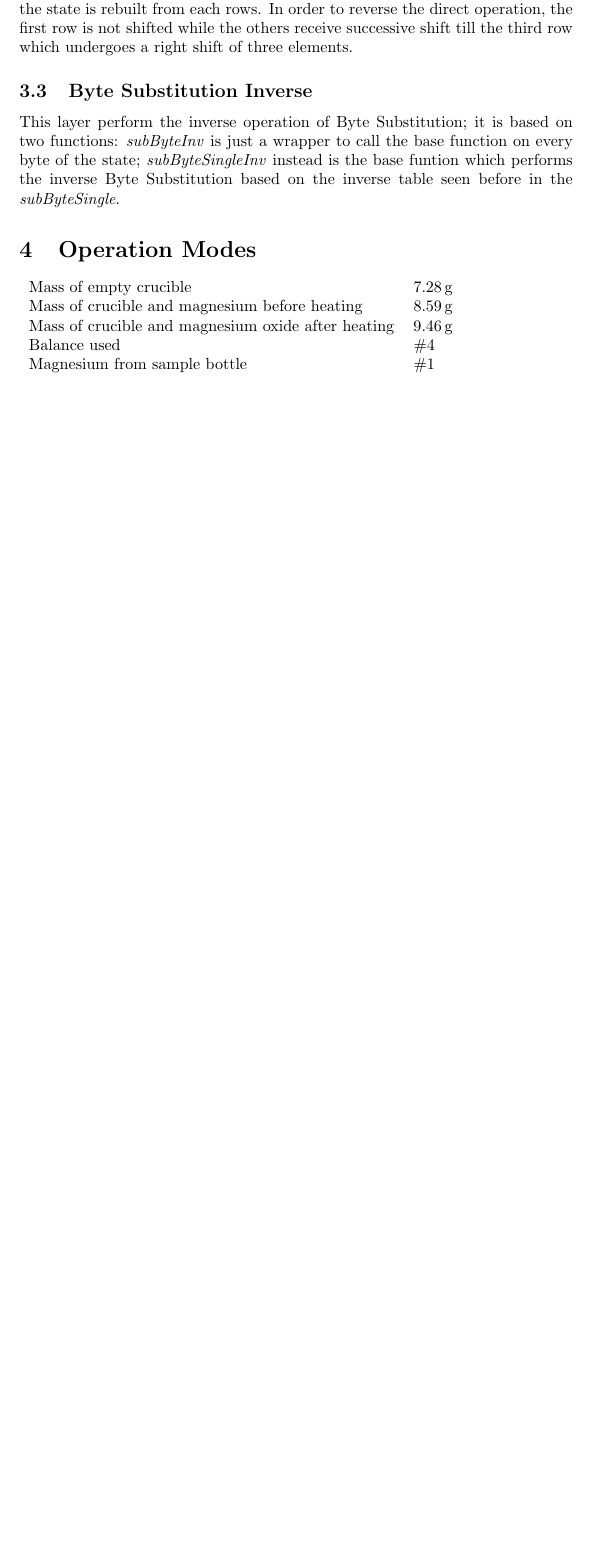
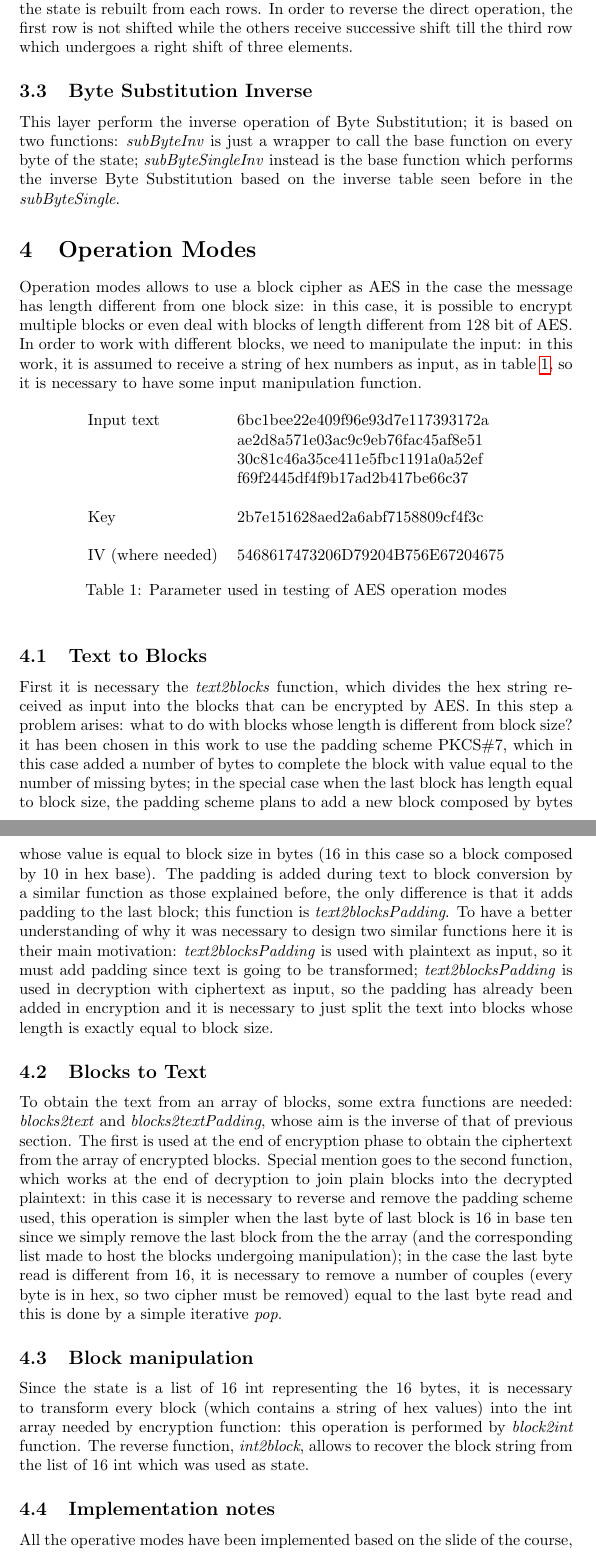
Before and after one commit to Prinzivalle/Computer_Network_Security, a LaTeX problem sheet (Homework2/latex/lab_report_1.tex): part of page 4 of 5 before the commit and two parts of pages 4 and 5 of 6 after it, the two joined at a grey line, cut so that both start at the same text, the shorter picture padded with empty space. Compiled offline with pdfLaTeX.

Commit message:
latex operation modes

```diff
--- a/Homework2/latex/lab_report_1.tex
+++ b/Homework2/latex/lab_report_1.tex
@@ -137,7 +137,7 @@ This blocks perform the row shift to the right, in order to reverse the \textit{
 
 \subsection{Byte Substitution Inverse}
 
-This layer perform the inverse operation of Byte Substitution; it is based on two functions: \textit{subByteInv} is just a wrapper to call the base function on every byte of the state; \textit{subByteSingleInv} instead is the base funtion which performs the inverse Byte Substitution based on the inverse table seen before in the \textit{subByteSingle}.
+This layer perform the inverse operation of Byte Substitution; it is based on two functions: \textit{subByteInv} is just a wrapper to call the base function on every byte of the state; \textit{subByteSingleInv} instead is the base function which performs the inverse Byte Substitution based on the inverse table seen before in the \textit{subByteSingle}.
 
 %----------------------------------------------------------------------------------------
 %	SECTION 3
@@ -145,10 +145,37 @@ This layer perform the inverse operation of Byte Substitution; it is based on tw
 
 \section{Operation Modes}
 
+Operation modes allows to use a block cipher as AES in the case the message has length different from one block size: in this case, it is possible to encrypt multiple blocks or even deal with blocks of length different from 128 bit of AES. In order to work with different blocks, we need to manipulate the input: in this work, it is assumed to receive a string of hex numbers as input, as in table \ref{tab:AESparameter}, so it is necessary to have some input manipulation function.
+
+\begin{table}[H]
+\begin{center}
 \begin{tabular}{ll}
-Mass of empty crucible & \SI{7.28}{\gram}\\
-Mass of crucible and magnesium before heating & \SI{8.59}{\gram}\\
-Mass of crucible and magnesium oxide after heating & \SI{9.46}{\gram}\\
-Balance used & \#4\\
-Magnesium from sample bottle & \#1
+Input text &  6bc1bee22e409f96e93d7e117393172a\\
+	      &   ae2d8a571e03ac9c9eb76fac45af8e51\\
+	      &   30c81c46a35ce411e5fbc1191a0a52ef\\
+	      &   f69f2445df4f9b17ad2b417be66c37 \\
+\\
+Key & 2b7e151628aed2a6abf7158809cf4f3c\\
+\\
+IV (where needed) & 5468617473206D79204B756E67204675
 \end{tabular}
+\caption{Parameter used in testing of AES operation modes}
+\label{tab:AESparameter}
+\end{center}
+\end{table}
+
+\subsection{Text to Blocks}
+
+First it is necessary the \textit{text2blocks} function, which divides the hex string received as input into the blocks that can be encrypted by AES. In this step a problem arises: what to do with blocks whose length is different from block size? it has been chosen in this work to use the padding scheme PKCS\#7, which in this case added a number of bytes to complete the block with value equal to the number of missing bytes; in the special case when the last block has length equal to block size, the padding scheme plans to add a new block composed by bytes whose value is equal to block size in bytes (16 in this case so a block composed by 10 in hex base). The padding is added during text to block conversion by a similar function as those explained before, the only difference is that it adds padding to the last block; this function is \textit{text2blocksPadding}. To have a better understanding of why it was necessary to design two similar functions here it is their main motivation: \textit{text2blocksPadding} is used with plaintext as input, so it must add padding since text is going to be transformed; \textit{text2blocksPadding} is used in decryption with ciphertext as input, so the padding has already been added in encryption and it is necessary to just split the text into blocks whose length is exactly equal to block size.
+
+\subsection{Blocks to Text}
+
+To obtain the text from an array of blocks, some extra functions are needed: \textit{blocks2text} and \textit{blocks2textPadding}, whose aim is the inverse of that of previous section. The first is used at the end of encryption phase to obtain the ciphertext from the array of encrypted blocks. Special mention goes to the second function, which works at the end of decryption to join plain blocks into the decrypted plaintext: in this case it is necessary to reverse and remove the padding scheme used, this operation is simpler when the last byte of last block is 16 in base ten since we simply remove the last block from the the array (and the corresponding list made to host the blocks undergoing manipulation); in the case the last byte read is different from 16, it is necessary to remove a number of couples (every byte is in hex, so two cipher must be removed) equal to the last byte read and this is done by a simple iterative \textit{pop}.
+
+\subsection{Block manipulation}
+
+Since the state is a list of 16 int representing the 16 bytes, it is necessary to transform every block (which contains a string of hex values) into the int array needed by encryption function: this operation is performed by \textit{block2int} function. The reverse function, \textit{int2block}, allows to recover the block string from the list of 16 int which was used as state.
+
+\subsection{Implementation notes}
+
+All the operative modes have been implemented based on the slide of the course, CBC and CFB cause some problems since the following block to be encrypted needs to know the previous encrypted block, and due to the different implementation of \textit{block2int} and \textit{int2block}, it is necessary from the second block on to delete the spaces the function \textit{int2block} introduces in order to have the right input for \textit{block2int} in the following block computations.
```
Also changed, not shown: Homework2/latex/lab_report_1.pdf, Homework2/latex/lab_report_1.tex (28 more changed lines).
